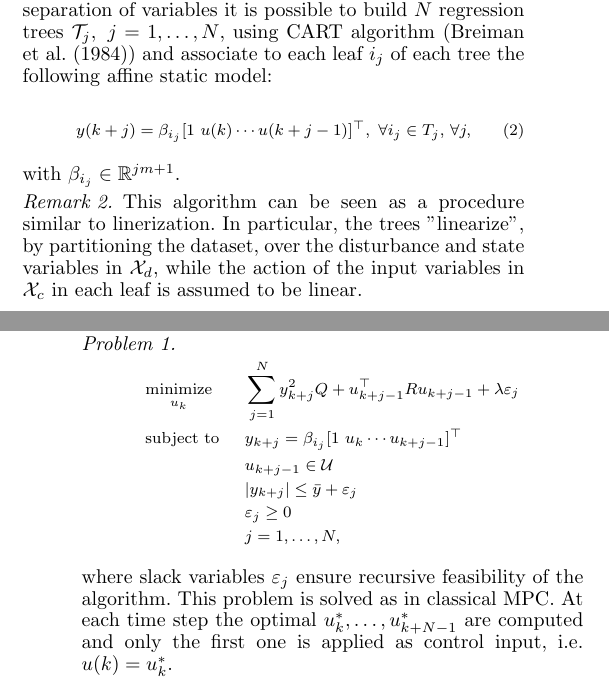
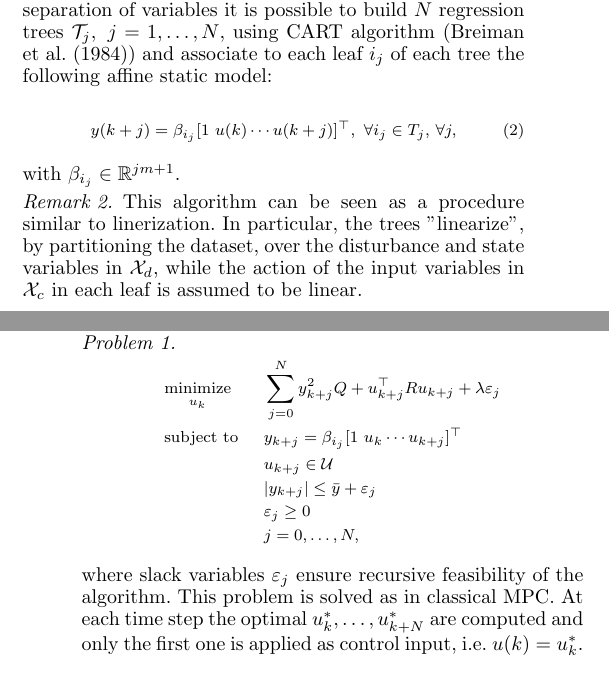
Before and after one commit to mlab-upenn/DPC-ADHS, a LaTeX document (paper/ADHS.tex): two parts of the columns of pages 2 and 3 of 8, joined at a grey line, cut so that both start at the same text. Compiled offline with pdfLaTeX.

Commit message:
small correction

```diff
--- a/paper/ADHS.tex
+++ b/paper/ADHS.tex
@@ -127,7 +127,7 @@ Without any loss of generality we consider $n=1$, but the results can be extende
 
 \small
 \begin{equation}\label{eqAffineModel}
-	y(k+j) = \beta_{i_j}[1\ u(k) \cdots u(k+j-1)]^\top,\ \forall i_j\in T_j,\,\forall j,
+	y(k+j) = \beta_{i_j}[1\ u(k) \cdots u(k+j)]^\top,\ \forall i_j\in T_j,\,\forall j,
 \end{equation}
 \normalsize
 
@@ -146,18 +146,18 @@ Once these models are created, at each instant $k$ we can find coefficients $\be
 \small
 \begin{equation*}
 \begin{aligned}
-& \underset{u_k}{\text{minimize}} & &  \sum_{j=1}^{N} y_{k+j}^2 Q + u^\top_{k+j-1} R u_{k+j-1} +  \lambda\varepsilon_j  \\
-& \text{subject to }            & &  y_{k+j}        =   \beta_{i_j} [1\ u_{k} \cdots u_{k+j-1} ]^\top                   \\
-&                               & &  u_{k+j-1}     \in  \mathcal{U}                                                     \\
+& \underset{u_k}{\text{minimize}} & &  \sum_{j=0}^{N} y_{k+j}^2 Q + u^\top_{k+j} R u_{k+j} +  \lambda\varepsilon_j  \\
+& \text{subject to }            & &  y_{k+j}        =   \beta_{i_j} [1\ u_{k} \cdots u_{k+j} ]^\top                   \\
+&                               & &  u_{k+j}     \in  \mathcal{U}                                                     \\
 &                               & &  |y_{k+j}|     \leq \bar{y} + \varepsilon_j 										\\
 &                               & &  \varepsilon_j \geq  0																\\
-&                               & &  j              =    1,\ldots,N,            									    \\
+&                               & &  j              =    0,\ldots,N,            									    \\
 \end{aligned}
 \end{equation*}
 \normalsize
 \end{problem}
 
-where slack variables $\varepsilon_j$ ensure recursive feasibility of the algorithm. This problem is solved as in classical MPC. At each time step the optimal $u^*_k,\ldots,u^*_{k+N-1}$ are computed and only the first one is applied as control input, i.e. $u(k) = u^*_k$.
+where slack variables $\varepsilon_j$ ensure recursive feasibility of the algorithm. This problem is solved as in classical MPC. At each time step the optimal $u^*_k,\ldots,u^*_{k+N}$ are computed and only the first one is applied as control input, i.e. $u(k) = u^*_k$.
 \begin{figure}[t!]
 	\begin{center}
 		\includegraphics[width=15pc]{figures/dpc-sepvars.eps}
```
Also changed, not shown: paper/ADHS.tex (2 more changed lines).
